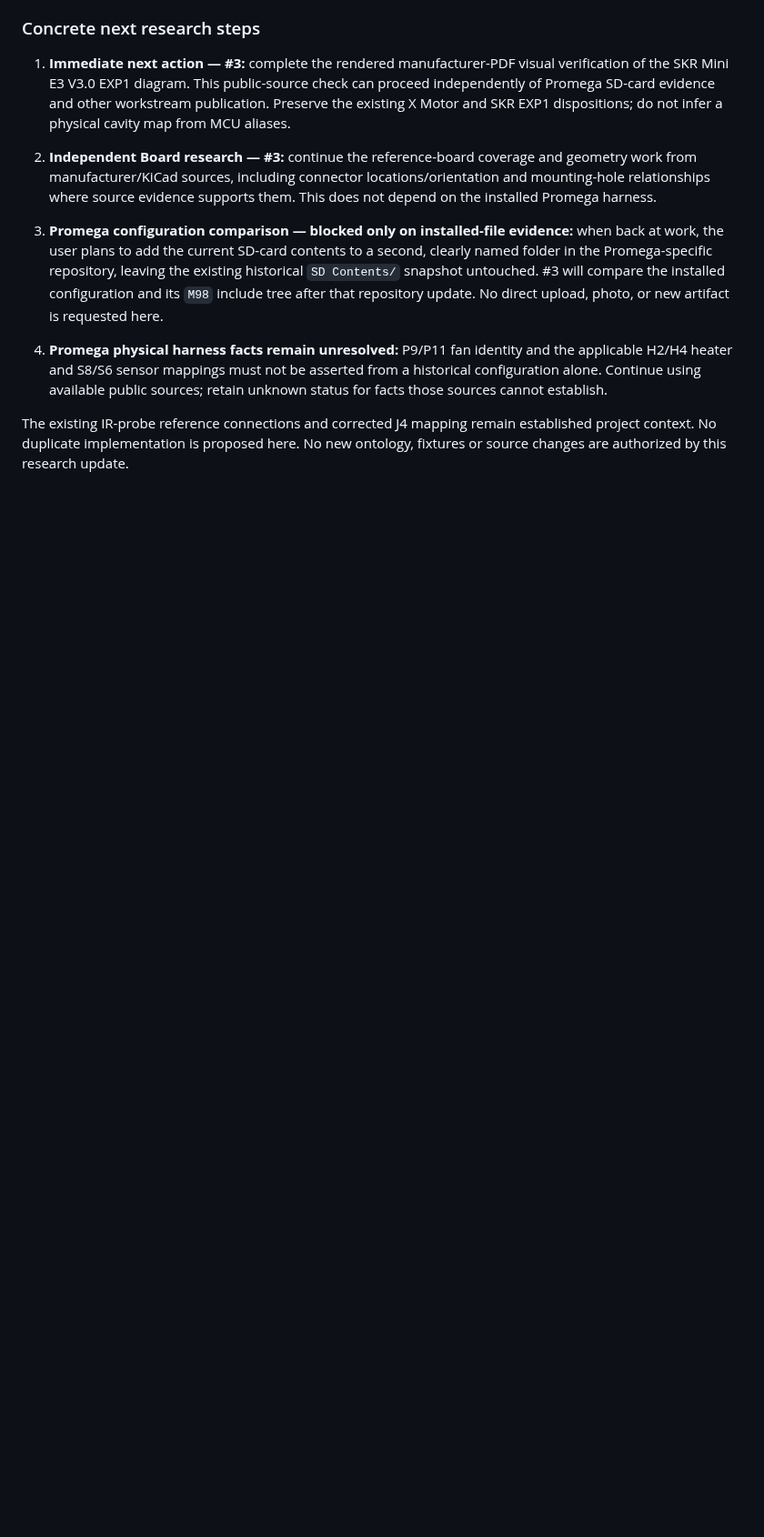
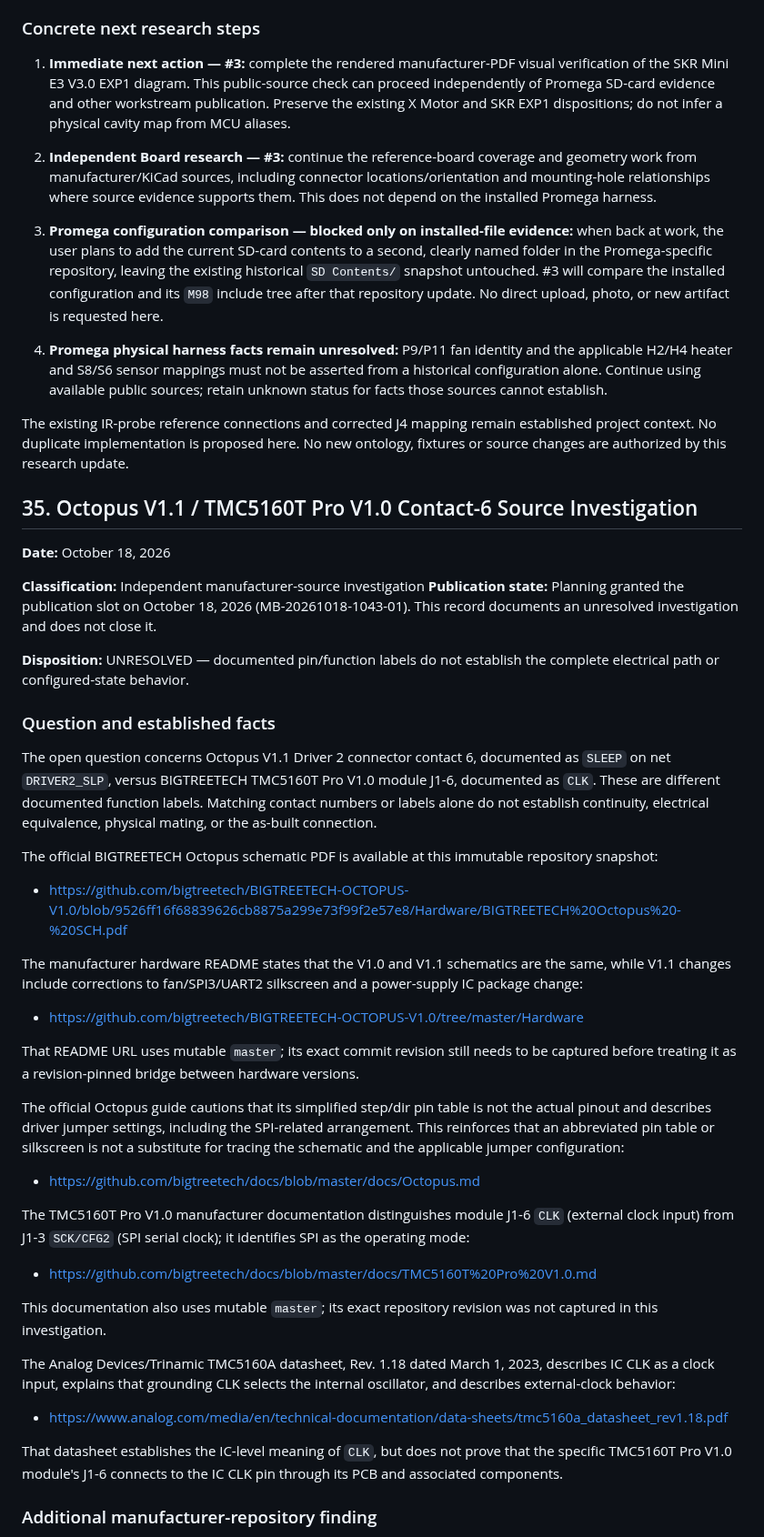
Before and after one commit to PeterTremonti/Machine-Builder, a Markdown page: machine-structure-editor/handoffs/03_CONTROLLER_BOARD_WORKSTREAM_HANDOFF.md, the part around one of its changes. Shown at 91% size. Rendered like a GitHub page; blank space fills up the shorter version.

Commit message:
Record Octopus TMC5160T contact-6 evidence investigation

```diff
--- a/machine-structure-editor/handoffs/03_CONTROLLER_BOARD_WORKSTREAM_HANDOFF.md
+++ b/machine-structure-editor/handoffs/03_CONTROLLER_BOARD_WORKSTREAM_HANDOFF.md
@@ -2101,3 +2101,45 @@ Branch `main`, HEAD and `origin/main` both `a84526b28237d1e678a044c534cc9e8ad6a8
 4. **Promega physical harness facts remain unresolved:** P9/P11 fan identity and the applicable H2/H4 heater and S8/S6 sensor mappings must not be asserted from a historical configuration alone. Continue using available public sources; retain unknown status for facts those sources cannot establish.
 
 The existing IR-probe reference connections and corrected J4 mapping remain established project context. No duplicate implementation is proposed here. No new ontology, fixtures or source changes are authorized by this research update.
+
+## 35. Octopus V1.1 / TMC5160T Pro V1.0 Contact-6 Source Investigation
+
+**Date:** October 18, 2026
+
+**Classification:** Independent manufacturer-source investigation
+**Publication state:** Planning granted the publication slot on October 18, 2026 (MB-20261018-1043-01). This record documents an unresolved investigation and does not close it.
+
+**Disposition:** UNRESOLVED — documented pin/function labels do not establish the complete electrical path or configured-state behavior.
+
+### Question and established facts
+
+The open question concerns Octopus V1.1 Driver 2 connector contact 6, documented as `SLEEP` on net `DRIVER2_SLP`, versus BIGTREETECH TMC5160T Pro V1.0 module J1-6, documented as `CLK`. These are different documented function labels. Matching contact numbers or labels alone do not establish continuity, electrical equivalence, physical mating, or the as-built connection.
+
+The official BIGTREETECH Octopus schematic PDF is available at this immutable repository snapshot:
+
+- https://github.com/bigtreetech/BIGTREETECH-OCTOPUS-V1.0/blob/9526ff16f68839626cb8875a299e73f99f2e57e8/Hardware/BIGTREETECH%20Octopus%20-%20SCH.pdf
+
+The manufacturer hardware README states that the V1.0 and V1.1 schematics are the same, while V1.1 changes include corrections to fan/SPI3/UART2 silkscreen and a power-supply IC package change:
+
+- https://github.com/bigtreetech/BIGTREETECH-OCTOPUS-V1.0/tree/master/Hardware
+
+That README URL uses mutable `master`; its exact commit revision still needs to be captured before treating it as a revision-pinned bridge between hardware versions.
+
+The official Octopus guide cautions that its simplified step/dir pin table is not the actual pinout and describes driver jumper settings, including the SPI-related arrangement. This reinforces that an abbreviated pin table or silkscreen is not a substitute for tracing the schematic and the applicable jumper configuration:
+
+- https://github.com/bigtreetech/docs/blob/master/docs/Octopus.md
+
+The TMC5160T Pro V1.0 manufacturer documentation distinguishes module J1-6 `CLK` (external clock input) from J1-3 `SCK/CFG2` (SPI serial clock); it identifies SPI as the operating mode:
+
+- https://github.com/bigtreetech/docs/blob/master/docs/TMC5160T%20Pro%20V1.0.md
+
+This documentation also uses mutable `master`; its exact repository revision was not captured in this investigation.
+
+The Analog Devices/Trinamic TMC5160A datasheet, Rev. 1.18 dated March 1, 2023, describes IC CLK as a clock input, explains that grounding CLK selects the internal oscillator, and describes external-clock behavior:
+
+- https://www.analog.com/media/en/technical-documentation/data-sheets/tmc5160a_datasheet_rev1.18.pdf
+
+That datasheet establishes the IC-level meaning of `CLK`, but does not prove that the specific TMC5160T Pro V1.0 module's J1-6 connects to the IC CLK pin through its PCB and associated components.
+
+### Additional manufacturer-repository finding
+
```
Also changed, not shown: other parts of machine-structure-editor/handoffs/03_CONTROLLER_BOARD_WORKSTREAM_HANDOFF.md (+22 -0 lines).
